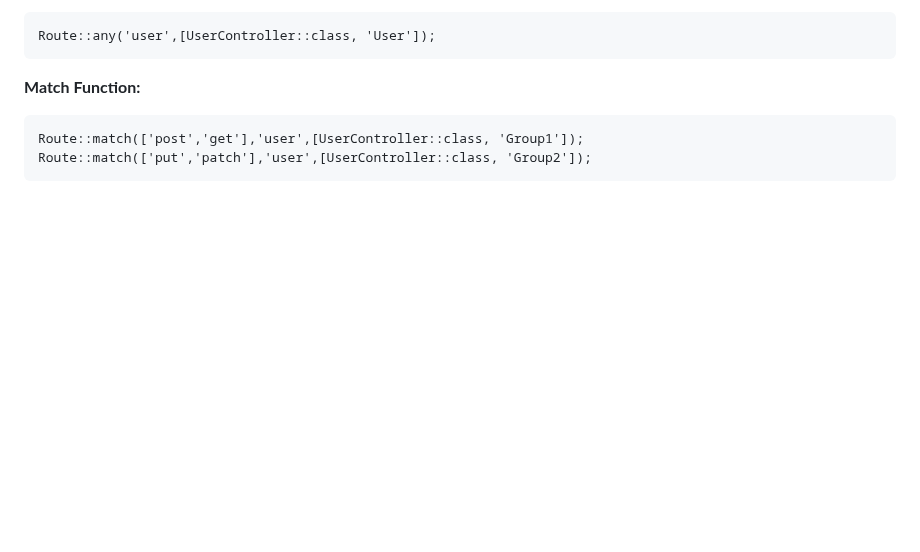
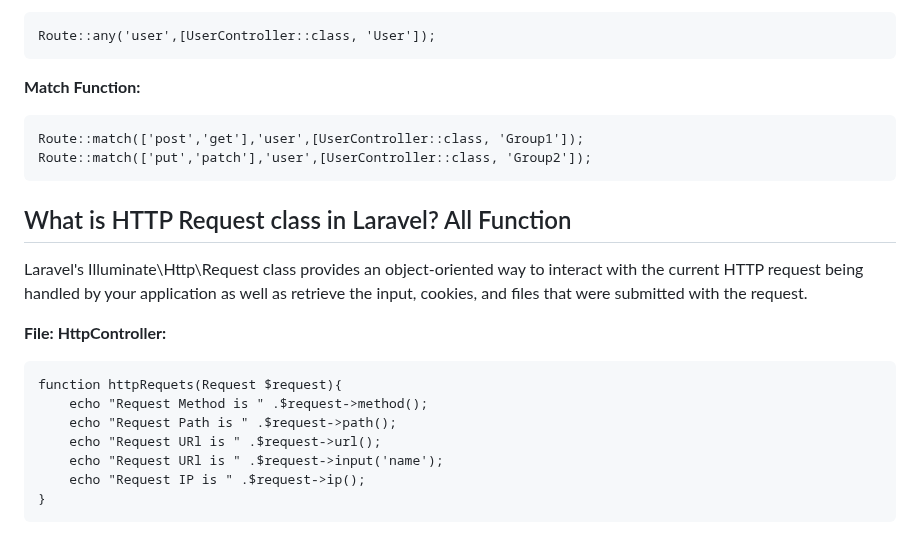
Before and after one commit to Aliyan669/Aptech-Work, a Markdown page: Learning Laravel/doc.md, the part around the change. GitHub-like rendering; blank space fills up the shorter version.

Commit message:
Learning laravel

````diff
--- a/Learning Laravel/doc.md
+++ b/Learning Laravel/doc.md
@@ -759,3 +759,19 @@ Route::any('user',[UserController::class, 'User']);
 Route::match(['post','get'],'user',[UserController::class, 'Group1']);
 Route::match(['put','patch'],'user',[UserController::class, 'Group2']);
 ```
+
+## What is HTTP Request class in Laravel? All Function
+
+Laravel's Illuminate\Http\Request class provides an object-oriented way to interact with the current HTTP request being handled by your application as well as retrieve the input, cookies, and files that were submitted with the request.
+
+<b>File:<b/> HttpController:
+
+```
+function httpRequets(Request $request){
+    echo "Request Method is " .$request->method();
+    echo "Request Path is " .$request->path();
+    echo "Request URl is " .$request->url();
+    echo "Request URl is " .$request->input('name');
+    echo "Request IP is " .$request->ip();
+}
+```
````
